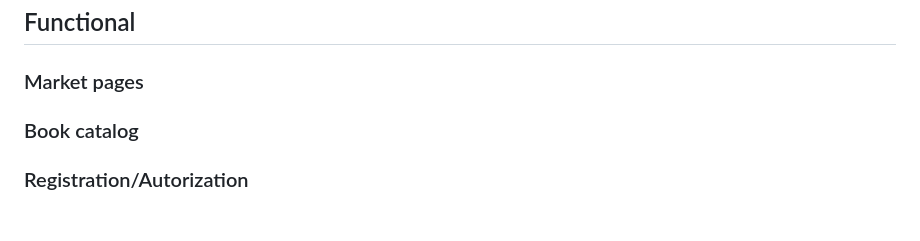
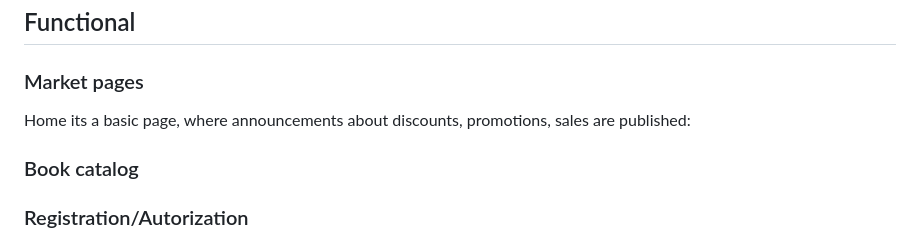
Before and after one commit to morozooff/bookMarket, a Markdown page: README.md, the part around the change. Drawn GitHub-style; blank space fills up the shorter version.

```diff
--- a/README.md
+++ b/README.md
@@ -96,6 +96,9 @@ python manage.py runserver
     </div>
 <h2>Functional</h2>
 <h3>Market pages</h3>
+  <div>
+    Home its a basic page, where announcements about discounts, promotions, sales are published:
+  </div>
 <h3>Book catalog</h3>
 <h3>Registration/Autorization</h3>
 <h3>Market basket</h3>
```
